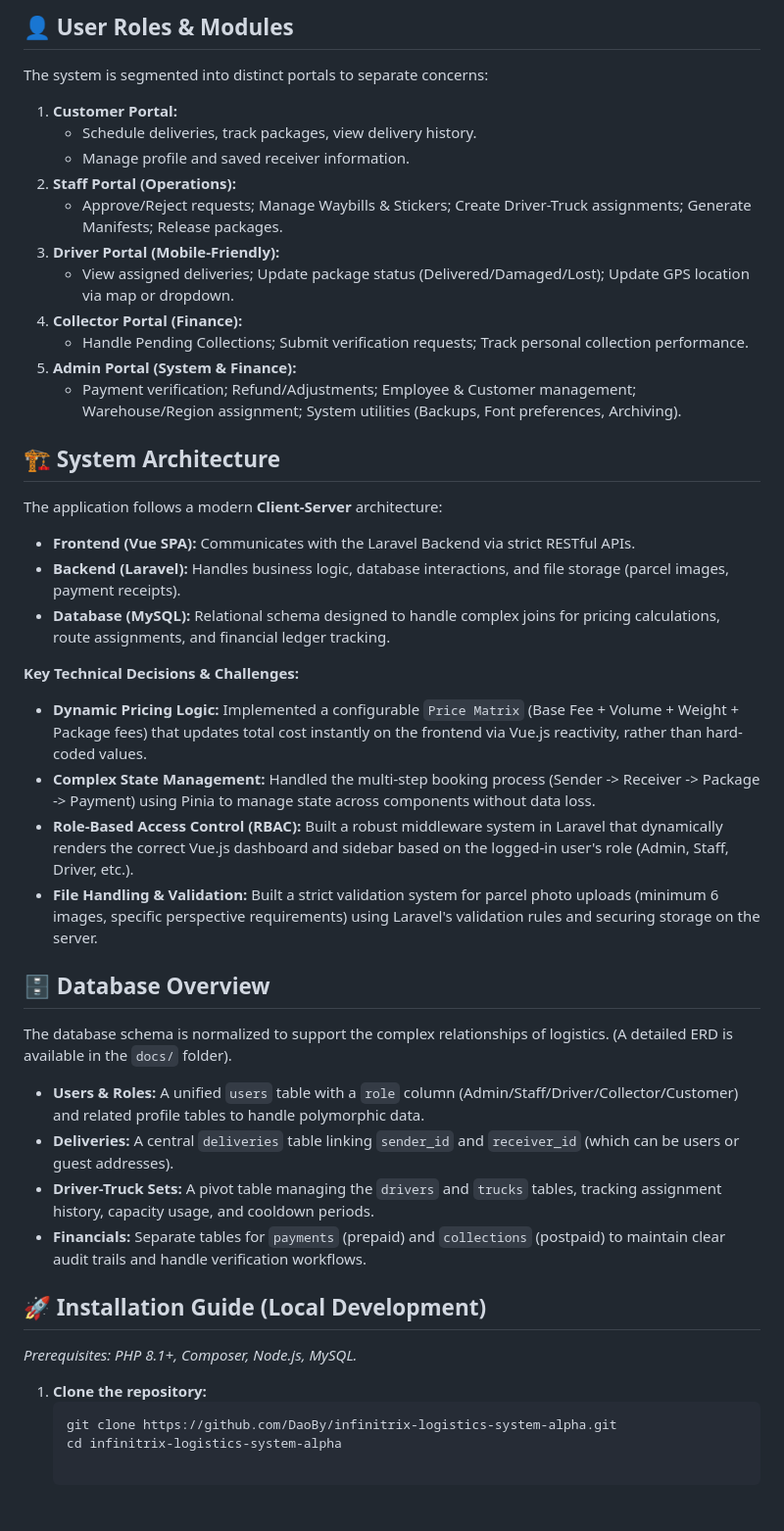
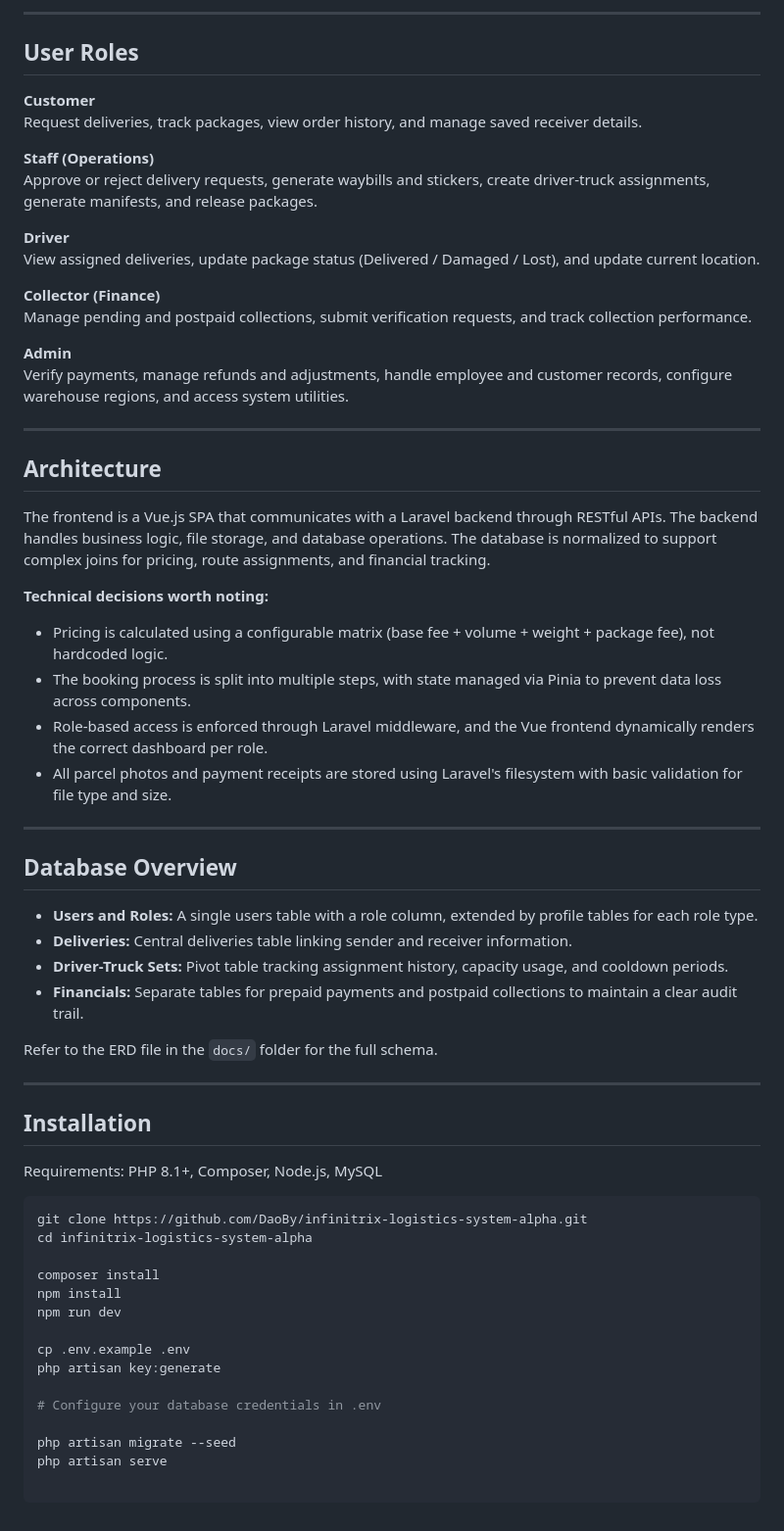
Before and after one commit to DaoBy/infinitrix-logistics-system-alpha, a Markdown page: README.md, the part around one of its changes. Shown at 98% size. GitHub-like rendering.

````diff
--- a/README.md
+++ b/README.md
@@ -60,48 +58,64 @@ This project utilizes a modern industry-standard stack:
 
-## 👤 User Roles & Modules
+---
 
-The system is segmented into distinct portals to separate concerns:
+## User Roles
 
-1.  **Customer Portal:**
-    - Schedule deliveries, track packages, view delivery history.
-    - Manage profile and saved receiver information.
-2.  **Staff Portal (Operations):**
-    - Approve/Reject requests; Manage Waybills & Stickers; Create Driver-Truck assignments; Generate Manifests; Release packages.
-3.  **Driver Portal (Mobile-Friendly):**
-    - View assigned deliveries; Update package status (Delivered/Damaged/Lost); Update GPS location via map or dropdown.
-4.  **Collector Portal (Finance):**
-    - Handle Pending Collections; Submit verification requests; Track personal collection performance.
-5.  **Admin Portal (System & Finance):**
-    - Payment verification; Refund/Adjustments; Employee & Customer management; Warehouse/Region assignment; System utilities (Backups, Font preferences, Archiving).
+**Customer**
+Request deliveries, track packages, view order history, and manage saved receiver details.
 
-## 🏗️ System Architecture
+**Staff (Operations)**
+Approve or reject delivery requests, generate waybills and stickers, create driver-truck assignments, generate manifests, and release packages.
 
-The application follows a modern **Client-Server** architecture:
+**Driver**
+View assigned deliveries, update package status (Delivered / Damaged / Lost), and update current location.
 
-- **Frontend (Vue SPA):** Communicates with the Laravel Backend via strict RESTful APIs.
-- **Backend (Laravel):** Handles business logic, database interactions, and file storage (parcel images, payment receipts).
-- **Database (MySQL):** Relational schema designed to handle complex joins for pricing calculations, route assignments, and financial ledger tracking.
+**Collector (Finance)**
+Manage pending and postpaid collections, submit verification requests, and track collection performance.
 
-**Key Technical Decisions & Challenges:**
-- **Dynamic Pricing Logic:** Implemented a configurable `Price Matrix` (Base Fee + Volume + Weight + Package fees) that updates total cost instantly on the frontend via Vue.js reactivity, rather than hard-coded values.
-- **Complex State Management:** Handled the multi-step booking process (Sender -> Receiver -> Package -> Payment) using Pinia to manage state across components without data loss.
-- **Role-Based Access Control (RBAC):** Built a robust middleware system in Laravel that dynamically renders the correct Vue.js dashboard and sidebar based on the logged-in user's role (Admin, Staff, Driver, etc.).
-- **File Handling & Validation:** Built a strict validation system for parcel photo uploads (minimum 6 images, specific perspective requirements) using Laravel's validation rules and securing storage on the server.
+**Admin**
+Verify payments, manage refunds and adjustments, handle employee and customer records, configure warehouse regions, and access system utilities.
 
-## 🗄️ Database Overview
+---
 
-The database schema is normalized to support the complex relationships of logistics. (A detailed ERD is available in the `docs/` folder).
+## Architecture
 
-- **Users & Roles:** A unified `users` table with a `role` column (Admin/Staff/Driver/Collector/Customer) and related profile tables to handle polymorphic data.
-- **Deliveries:** A central `deliveries` table linking `sender_id` and `receiver_id` (which can be users or guest addresses).
-- **Driver-Truck Sets:** A pivot table managing the `drivers` and `trucks` tables, tracking assignment history, capacity usage, and cooldown periods.
-- **Financials:** Separate tables for `payments` (prepaid) and `collections` (postpaid) to maintain clear audit trails and handle verification workflows.
+The frontend is a Vue.js SPA that communicates with a Laravel backend through RESTful APIs. The backend handles business logic, file storage, and database operations. The database is normalized to support complex joins for pricing, route assignments, and financial tracking.
 
-## 🚀 Installation Guide (Local Development)
+**Technical decisions worth noting:**
+- Pricing is calculated using a configurable matrix (base fee + volume + weight + package fee), not hardcoded logic.
+- The booking process is split into multiple steps, with state managed via Pinia to prevent data loss across components.
+- Role-based access is enforced through Laravel middleware, and the Vue frontend dynamically renders the correct dashboard per role.
+- All parcel photos and payment receipts are stored using Laravel's filesystem with basic validation for file type and size.
 
-*Prerequisites: PHP 8.1+, Composer, Node.js, MySQL.*
+---
 
-1.  **Clone the repository:**
-    ```bash
-    git clone https://github.com/DaoBy/infinitrix-logistics-system-alpha.git
-    cd infinitrix-logistics-system-alpha
+## Database Overview
+
+- **Users and Roles:** A single users table with a role column, extended by profile tables for each role type.
+- **Deliveries:** Central deliveries table linking sender and receiver information.
+- **Driver-Truck Sets:** Pivot table tracking assignment history, capacity usage, and cooldown periods.
+- **Financials:** Separate tables for prepaid payments and postpaid collections to maintain a clear audit trail.
+
+Refer to the ERD file in the `docs/` folder for the full schema.
+
+---
+
+## Installation
+
+Requirements: PHP 8.1+, Composer, Node.js, MySQL
+
+```bash
+git clone https://github.com/DaoBy/infinitrix-logistics-system-alpha.git
+cd infinitrix-logistics-system-alpha
+
+composer install
+npm install
+npm run dev
+
+cp .env.example .env
+php artisan key:generate
+
+# Configure your database credentials in .env
+
+php artisan migrate --seed
+php artisan serve
````
Also changed, not shown: other parts of README.md (+38 -40 lines).
